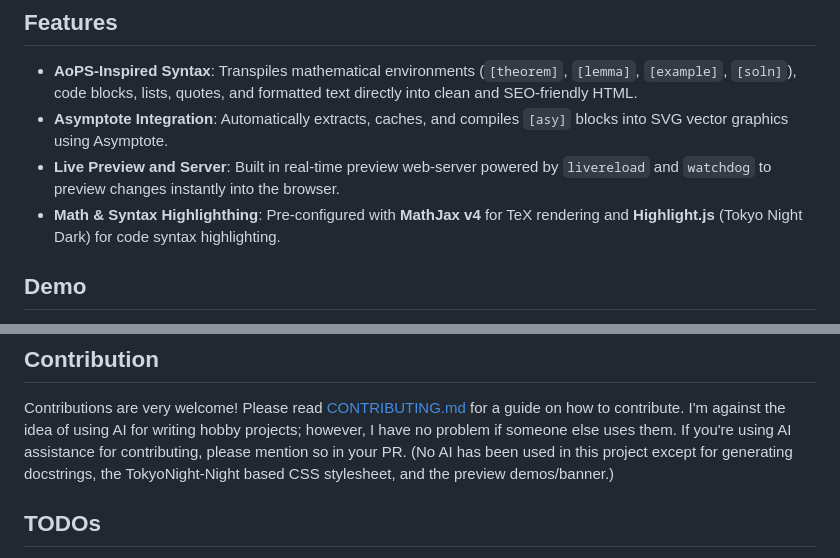
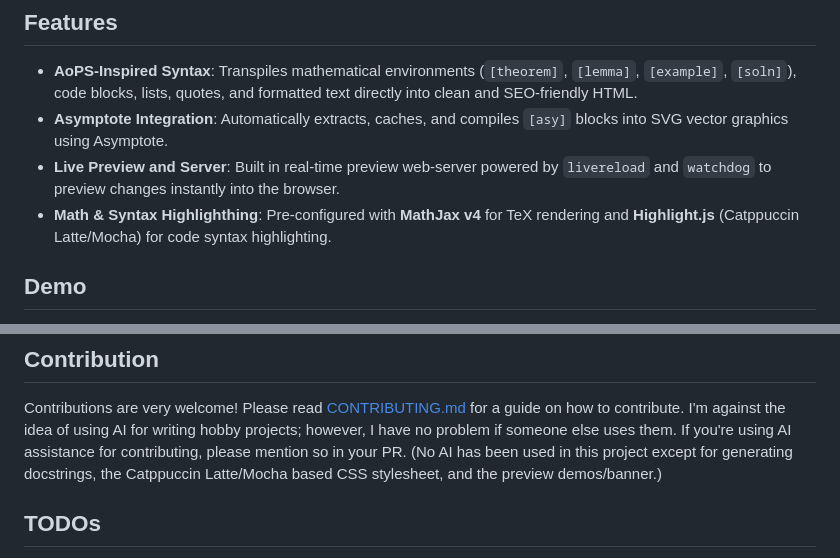
Before and after one commit to Bubu-Droid/bloops, a Markdown page: README.md, 2 parts joined by grey strips. Rendered like a GitHub page.

Commit message:
docs(readme): fix theme name to catppuccin

```diff
--- a/README.md
+++ b/README.md
@@ -80,7 +80,7 @@ compiles `[asy]` blocks into SVG vector graphics using Asymptote.
 powered by `livereload` and `watchdog` to preview changes instantly
 into the browser.
 - **Math & Syntax Highlighthing**: Pre-configured with **MathJax v4**
-for TeX rendering and **Highlight.js** (Tokyo Night Dark) for
+for TeX rendering and **Highlight.js** (Catppuccin Latte/Mocha) for
 code syntax highlighting.
 
 ## Demo
@@ -367,7 +367,8 @@ for writing hobby projects; however, I have no
 problem if someone else uses them. If you're using AI assistance
 for contributing, please mention so in your PR.
 (No AI has been used in this project except for generating docstrings,
-the TokyoNight-Night based CSS stylesheet, and the preview demos/banner.)
+the Catppuccin Latte/Mocha based CSS stylesheet,
+and the preview demos/banner.)
 
 ## TODOs
 
```
